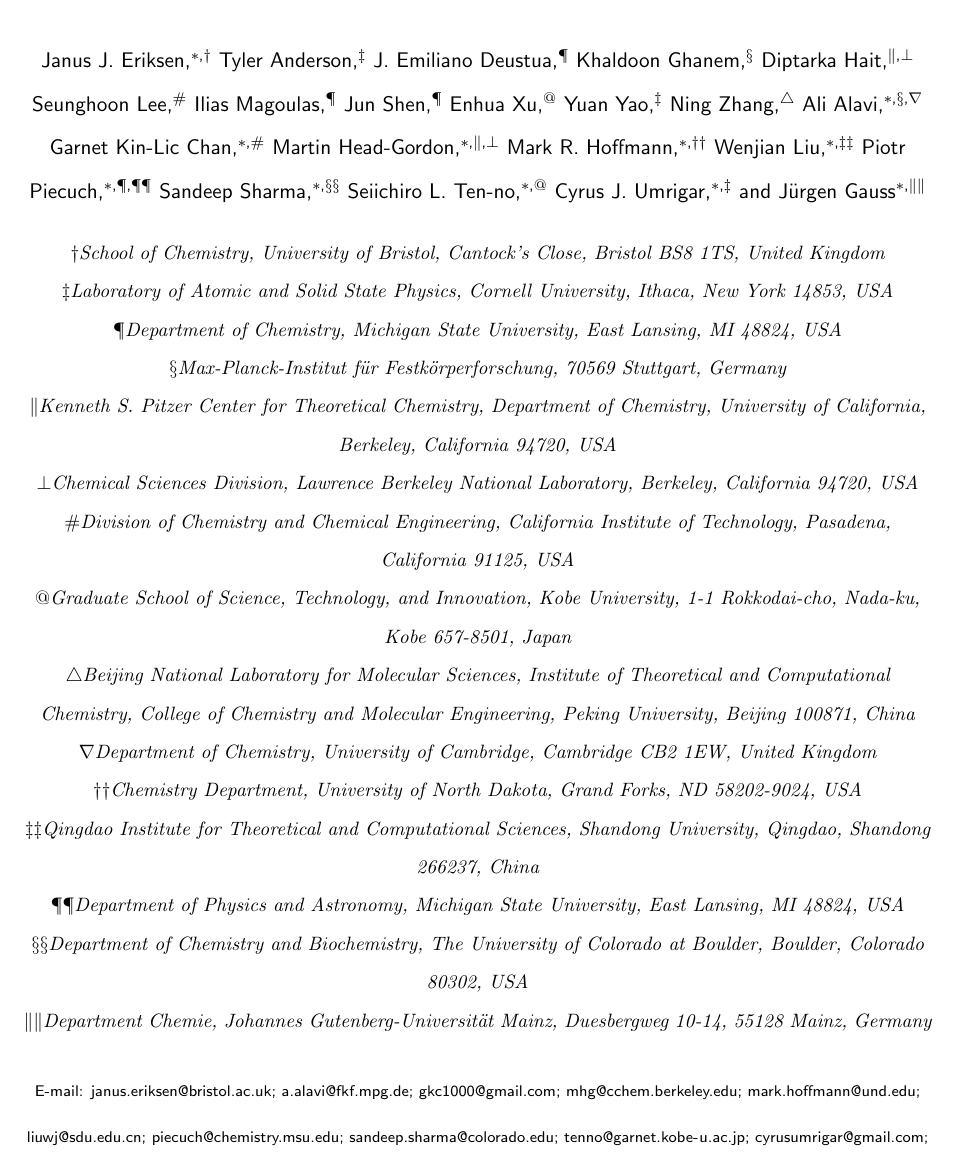
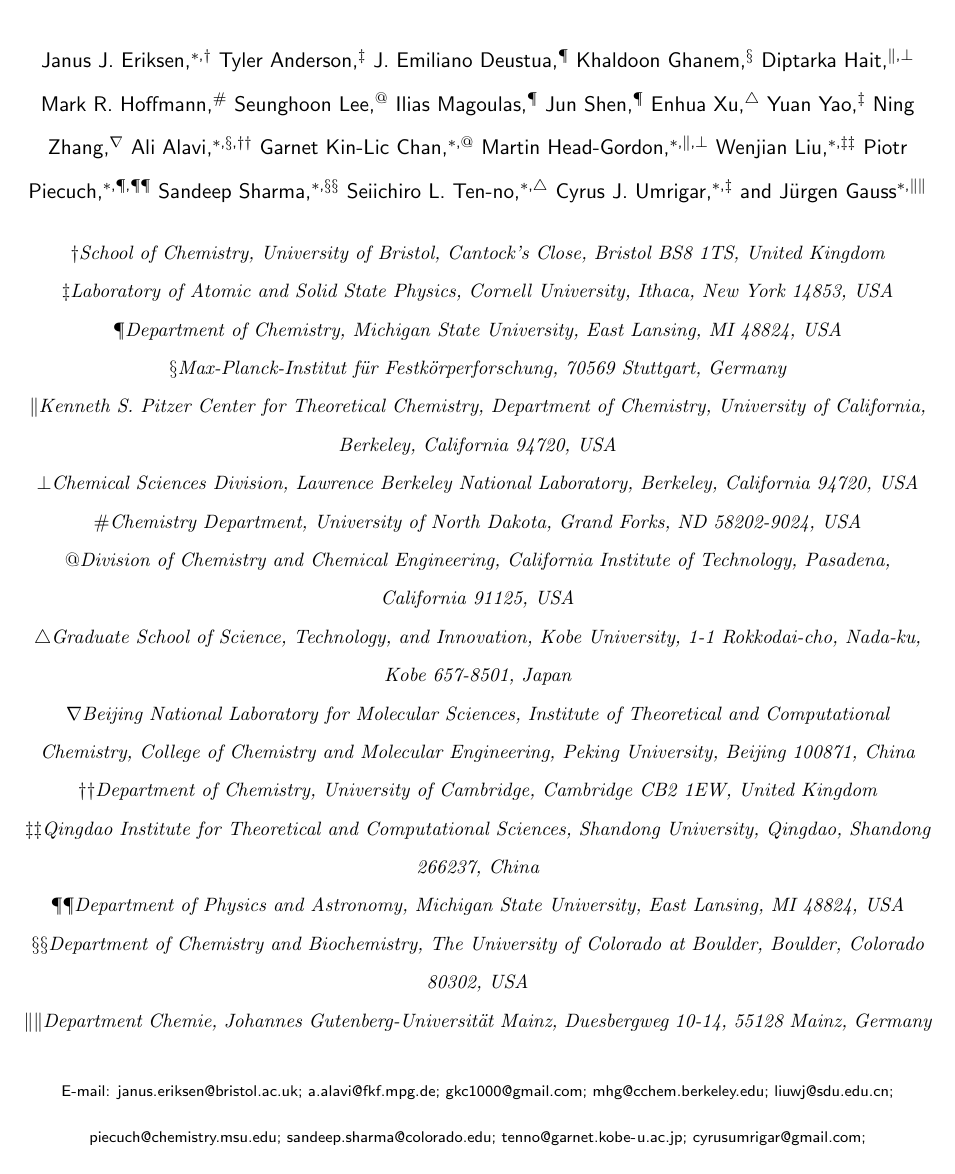
Before and after one commit to januseriksen/SI-benzene-paper, a LaTeX paper (si.tex): part of page 2 of 24, cut so that both start at the same text. Compiled offline with pdfLaTeX.

Commit message:
correction: Mark H. is not corresponding author.

```diff
--- a/si.tex
+++ b/si.tex
@@ -48,6 +48,8 @@
 \author{Diptarka Hait}
 \affiliation{Kenneth S. Pitzer Center for Theoretical Chemistry, Department of Chemistry, University of California, Berkeley, California 94720, USA}
 \alsoaffiliation{Chemical Sciences Division, Lawrence Berkeley National Laboratory, Berkeley, California 94720, USA}
+\author{Mark R. Hoffmann}
+\affiliation{Chemistry Department, University of North Dakota, Grand Forks, ND 58202-9024, USA}
 \author{Seunghoon Lee}
 \affiliation{Division of Chemistry and Chemical Engineering, California Institute of Technology, Pasadena, California 91125, USA}
 \author{Ilias Magoulas}
@@ -72,9 +74,6 @@
 \email{mhg@cchem.berkeley.edu}
 \affiliation{Kenneth S. Pitzer Center for Theoretical Chemistry, Department of Chemistry, University of California, Berkeley, California 94720, USA}
 \alsoaffiliation{Chemical Sciences Division, Lawrence Berkeley National Laboratory, Berkeley, California 94720, USA}
-\author{Mark R. Hoffmann}
-\email{mark.hoffmann@und.edu}
-\affiliation{Chemistry Department, University of North Dakota, Grand Forks, ND 58202-9024, USA}
 \author{Wenjian Liu}
 \email{liuwj@sdu.edu.cn}
 \affiliation{Qingdao Institute for Theoretical and Computational Sciences, Shandong University, Qingdao, Shandong 266237, China}
```
Also changed, not shown: ms.pdf.
